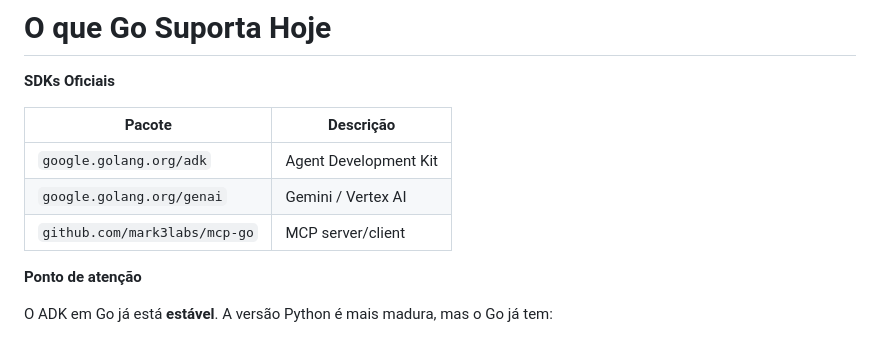
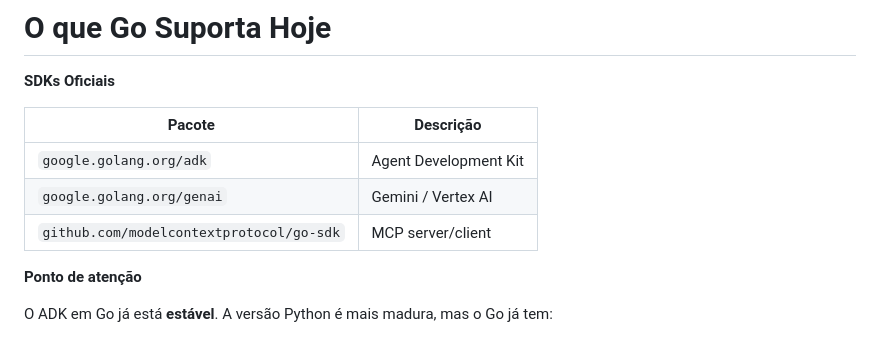
Before and after one commit to o-mago/companion-workshop, a Markdown page: slides/slides.md, the part around one of its changes. GitHub-like rendering.

Commit message:
update slides

```diff
--- a/slides/slides.md
+++ b/slides/slides.md
@@ -913,7 +913,7 @@ Uma dúvida comum: "por que Go para IA se todo mundo usa Python?" Vamos endereç
 |--------|-----------|
 | `google.golang.org/adk` | Agent Development Kit |
 | `google.golang.org/genai` | Gemini / Vertex AI |
-| `github.com/mark3labs/mcp-go` | MCP server/client |
+| `github.com/modelcontextprotocol/go-sdk` | MCP server/client |
 
 </div>
 <div v-click>
```
Also changed, not shown: other parts of slides/slides.md (+9 -9 lines).
